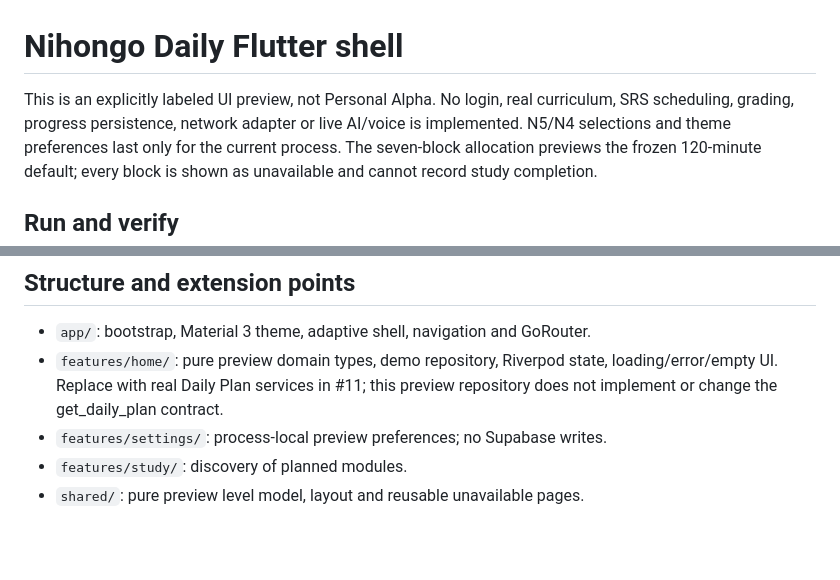
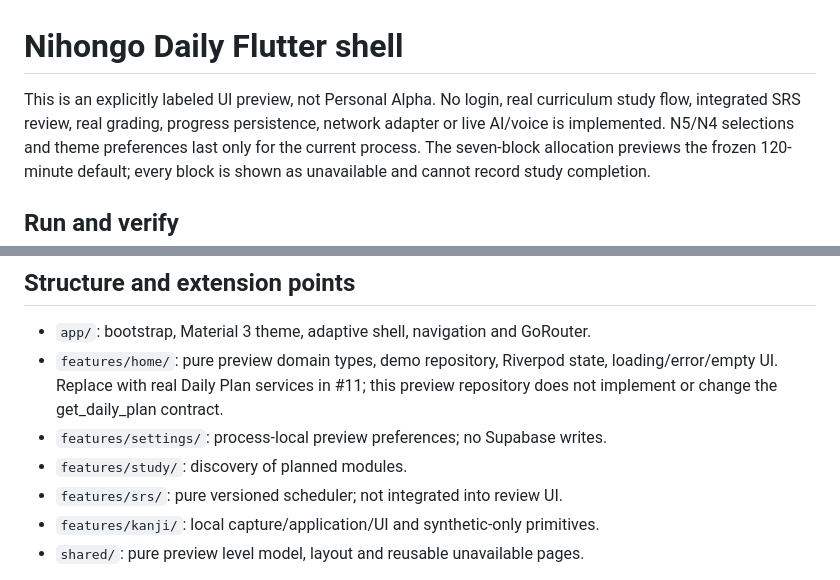
Before and after one commit to collab-TTAM/nihongo_daily, a Markdown page: apps/flutter_app/README.md, 2 parts joined by grey strips. Rendered like a GitHub page; blank space fills up the shorter version.

Commit message:
Clarify delivered pure domains versus unavailable live study integration

```diff
--- a/apps/flutter_app/README.md
+++ b/apps/flutter_app/README.md
@@ -1,7 +1,7 @@
 # Nihongo Daily Flutter shell
 
 This is an explicitly labeled UI preview, not Personal Alpha. No login, real
-curriculum, SRS scheduling, grading, progress persistence, network adapter or live
+curriculum study flow, integrated SRS review, real grading, progress persistence, network adapter or live
 AI/voice is implemented. N5/N4 selections and theme preferences last only for the
 current process. The seven-block allocation previews the frozen 120-minute
 default; every block is shown as unavailable and cannot record study completion.
@@ -47,6 +47,8 @@ claimed by this shell.
   preview repository does not implement or change the get_daily_plan contract.
 - `features/settings/`: process-local preview preferences; no Supabase writes.
 - `features/study/`: discovery of planned modules.
+- `features/srs/`: pure versioned scheduler; not integrated into review UI.
+- `features/kanji/`: local capture/application/UI and synthetic-only primitives.
 - `shared/`: pure preview level model, layout and reusable unavailable pages.
 
 The home domain/repository interface does not import Flutter. Riverpod injects
```
